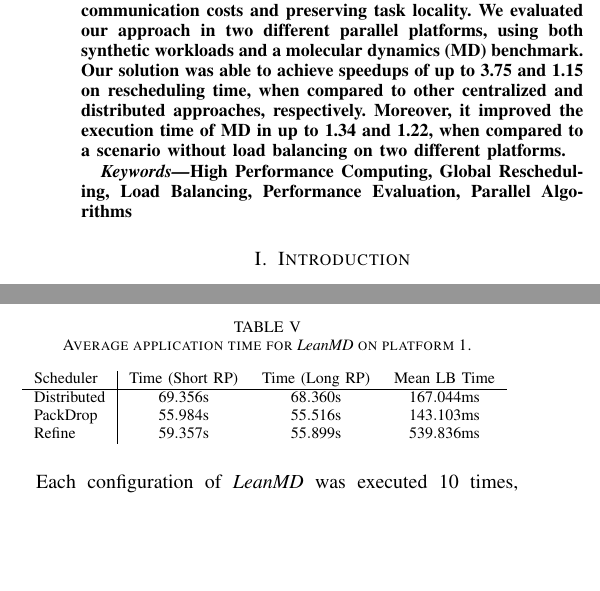
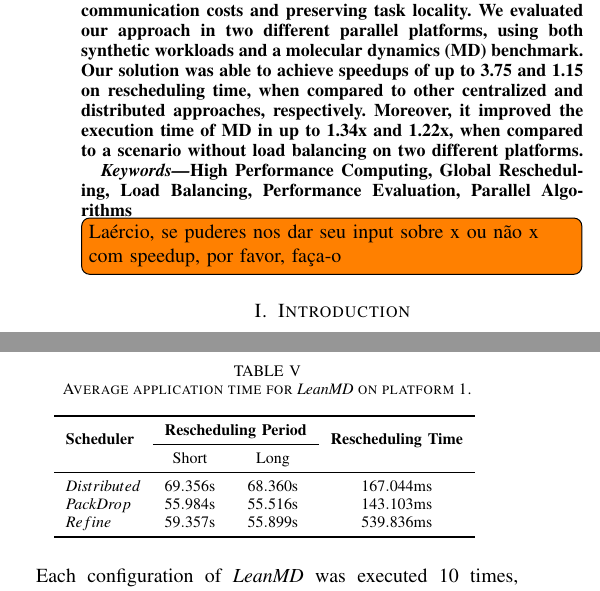
Before and after one commit to eclufsc/packdrop-paper, a LaTeX paper (root.tex, which reads 6-eval.tex): two parts of the columns of pages 1 and 6 of 9, joined at a grey line, cut so that both start at the same text, the shorter picture padded with empty space. Compiled offline with pdfLaTeX; a missing font is replaced by an installed copy or a similar font; a LaTeX package or settings file that is missing is left out.

Commit message:
Eval
Updated table of LeanMD results in Graphene.

```diff
--- a/6-eval.tex
+++ b/6-eval.tex
@@ -111,11 +111,17 @@ Rescheduling periods (RP) of every $30$ (short) and every $60$ (long) iterations
 \begin{table}[!ht]
 	\centering
 	\caption{Average application time for \textit{LeanMD} on platform 1.}
-	\begin{tabular}{l|c c c}
-	Scheduler & Time (Short RP) & Time (Long RP) & Mean LB Time \\ \hline
-	Distributed & $69.356$s & $68.360$s & $167.044$ms \\
-	PackDrop & $55.984$s & $55.516$s & $143.103$ms \\
-	Refine & $59.357$s & $55.899$s & $539.836$ms \\
+	\begin{tabular}{l c c c}
+	\toprule
+	%\textbf{Scheduler} & Time (Short RP) & Time (Long RP) & Mean LB Time \\
+	\multirow{2}{*}{\textbf{Scheduler}} 	& \multicolumn{2}{c}{\textbf{Rescheduling Period}} & \multirow{2}{*}{\textbf{Rescheduling Time}} \\ \cmidrule{2-3}
+ 								& Short & Long \\
+	\midrule
+
+	\distributedlb & $69.356$s & $68.360$s & $167.044$ms \\
+	\packdrop & $55.984$s & $55.516$s & $143.103$ms \\
+	\refinelb & $59.357$s & $55.899$s & $539.836$ms \\
+	\bottomrule
 	\end{tabular}
 	\label{tab:eval:g5k:leanmd:time}
 \end{table}
--- a/root.tex
+++ b/root.tex
@@ -70,12 +70,15 @@ Email: {\smaller\texttt{\{vinicius.mctf,alexandre.santana\}@posgrad.ufsc.br, mar
   Even though centralized rescheduling has been a viable solution to mitigate this problem, the efficiency of such an approach is not able to keep up with the increasing size of shared memory platforms.
   To efficiently solve load imbalance today, and in the years to come, we should prioritize decentralized strategies developed for large scale platforms.
   In this paper we propose our \textit{Batch Task Migration} approach, and an algorithm implementing it, to improve decentralized global rescheduling, ultimately reducing communication costs and preserving task locality.
-  We evaluated our approach in two different parallel platforms, using both synthetic workloads and a molecular dynamics (MD) benchmark. Our solution was able to achieve speedups of up to 3.75 and 1.15 on rescheduling time, when compared to other centralized and distributed approaches, respectively. Moreover, it improved the execution time of MD in up to 1.34 and 1.22, when compared to a scenario without load balancing on two different platforms.
+  We evaluated our approach in two different parallel platforms, using both synthetic workloads and a molecular dynamics (MD) benchmark. Our solution was able to achieve speedups of up to 3.75 and 1.15 on rescheduling time, when compared to other centralized and distributed approaches, respectively. Moreover, it improved the execution time of MD in up to 1.34x and 1.22x, when compared to a scenario without load balancing on two different platforms.
 
 \textit{Keywords---}High Performance Computing, Global Rescheduling, Load Balancing, Performance Evaluation, Parallel Algorithms
 
 
 \end{abstract}
+
+\todo[inline]{Laércio, se puderes nos dar seu input sobre x ou não x com speedup, por favor, faça-o}
+% Últimos artigos que achei, inclusive do Gustafson pareciam usar, apesar de me parecer bem estranho
 
 \input{1-introduction.tex}
 \input{2-relatedwork.tex}
```
Also changed, not shown: 6-eval.tex (2 more changed lines).
